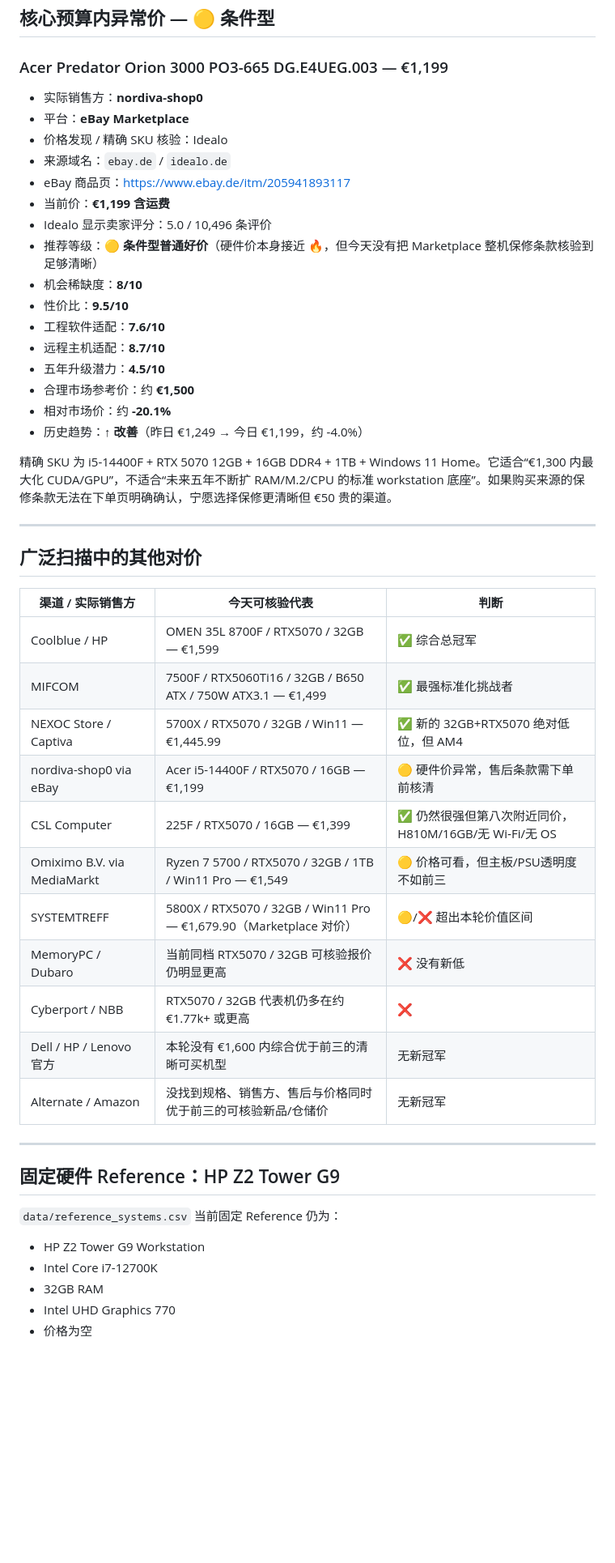
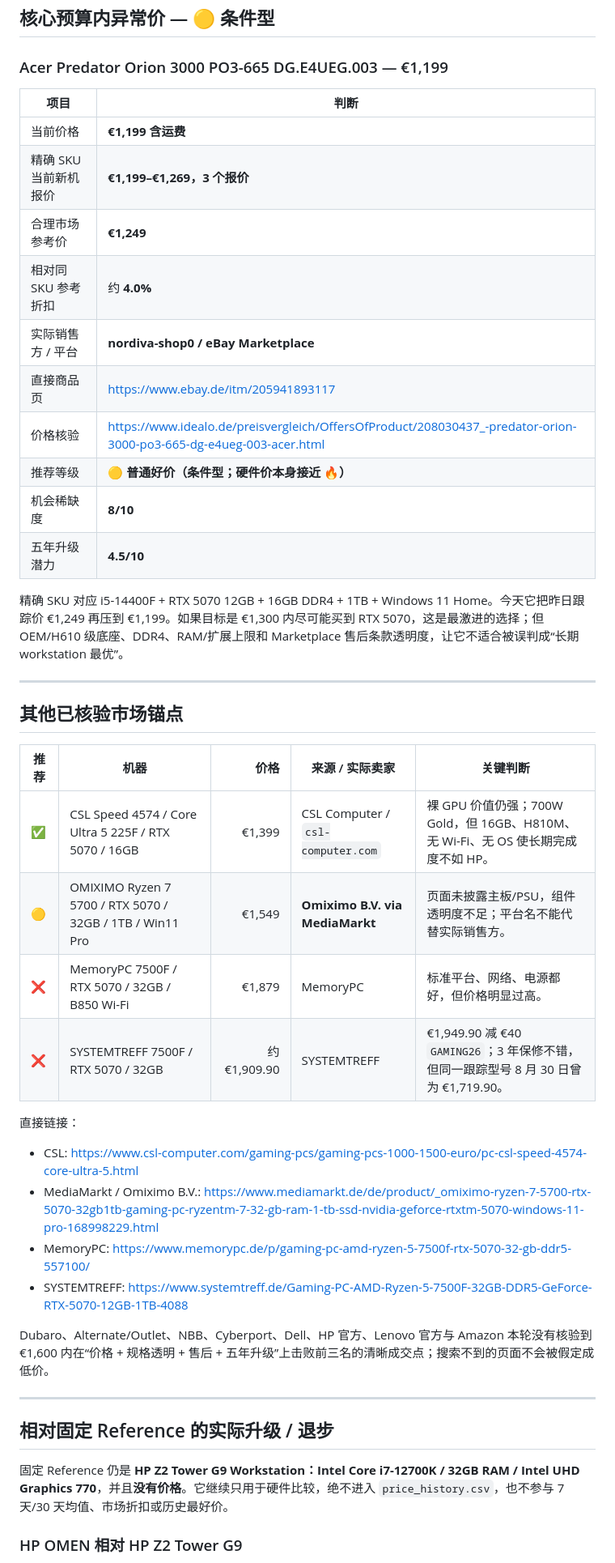
Before and after one commit to wgchen25-droid/Desktop_Searching, a Markdown page: reports/2026-09-07.md, the part around one of its changes. Shown at 81% size. Rendered like a GitHub page; blank space fills up the shorter version.

Commit message:
Correct and finalize desktop report for 2026-09-07

```diff
--- a/reports/2026-09-07.md
+++ b/reports/2026-09-07.md
@@ -118,52 +73,46 @@
 
 ### Acer Predator Orion 3000 PO3-665 DG.E4UEG.003 — €1,199
 
-- 实际销售方：**nordiva-shop0**
-- 平台：**eBay Marketplace**
-- 价格发现 / 精确 SKU 核验：Idealo
-- 来源域名：`ebay.de` / `idealo.de`
-- eBay 商品页：https://www.ebay.de/itm/205941893117
-- 当前价：**€1,199 含运费**
-- Idealo 显示卖家评分：5.0 / 10,496 条评价
-- 推荐等级：**🟡 条件型普通好价**（硬件价本身接近 🔥，但今天没有把 Marketplace 整机保修条款核验到足够清晰）
-- 机会稀缺度：**8/10**
-- 性价比：**9.5/10**
-- 工程软件适配：**7.6/10**
-- 远程主机适配：**8.7/10**
-- 五年升级潜力：**4.5/10**
-- 合理市场参考价：约 **€1,500**
-- 相对市场价：约 **-20.1%**
-- 历史趋势：**↑ 改善**（昨日 €1,249 → 今日 €1,199，约 -4.0%）
+| 项目 | 判断 |
+|---|---|
+| 当前价格 | **€1,199 含运费** |
+| 精确 SKU 当前新机报价 | **€1,199–€1,269，3 个报价** |
+| 合理市场参考价 | **€1,249** |
+| 相对同 SKU 参考折扣 | 约 **4.0%** |
+| 实际销售方 / 平台 | **nordiva-shop0 / eBay Marketplace** |
+| 直接商品页 | https://www.ebay.de/itm/205941893117 |
+| 价格核验 | https://www.idealo.de/preisvergleich/OffersOfProduct/208030437_-predator-orion-3000-po3-665-dg-e4ueg-003-acer.html |
+| 推荐等级 | **🟡 普通好价（条件型；硬件价本身接近 🔥）** |
+| 机会稀缺度 | **8/10** |
+| 五年升级潜力 | **4.5/10** |
 
-精确 SKU 为 i5-14400F + RTX 5070 12GB + 16GB DDR4 + 1TB + Windows 11 Home。它适合“€1,300 内最大化 CUDA/GPU”，不适合“未来五年不断扩 RAM/M.2/CPU 的标准 workstation 底座”。如果购买来源的保修条款无法在下单页明确确认，宁愿选择保修更清晰但 €50 贵的渠道。
+精确 SKU 对应 i5-14400F + RTX 5070 12GB + 16GB DDR4 + 1TB + Windows 11 Home。今天它把昨日跟踪价 €1,249 再压到 €1,199。如果目标是 €1,300 内尽可能买到 RTX 5070，这是最激进的选择；但 OEM/H610 级底座、DDR4、RAM/扩展上限和 Marketplace 售后条款透明度，让它不适合被误判成“长期 workstation 最优”。
 
 ---
 
-## 广泛扫描中的其他对价
+## 其他已核验市场锚点
 
-| 渠道 / 实际销售方 | 今天可核验代表 | 判断 |
-|---|---|---|
-| Coolblue / HP | OMEN 35L 8700F / RTX5070 / 32GB — €1,599 | ✅ 综合总冠军 |
-| MIFCOM | 7500F / RTX5060Ti16 / 32GB / B650 ATX / 750W ATX3.1 — €1,499 | ✅ 最强标准化挑战者 |
-| NEXOC Store / Captiva | 5700X / RTX5070 / 32GB / Win11 — €1,445.99 | ✅ 新的 32GB+RTX5070 绝对低位，但 AM4 |
-| nordiva-shop0 via eBay | Acer i5-14400F / RTX5070 / 16GB — €1,199 | 🟡 硬件价异常，售后条款需下单前核清 |
-| CSL Computer | 225F / RTX5070 / 16GB — €1,399 | ✅ 仍然很强但第八次附近同价，H810M/16GB/无 Wi‑Fi/无 OS |
-| Omiximo B.V. via MediaMarkt | Ryzen 7 5700 / RTX5070 / 32GB / 1TB / Win11 Pro — €1,549 | 🟡 价格可看，但主板/PSU透明度不如前三 |
-| SYSTEMTREFF | 5800X / RTX5070 / 32GB / Win11 Pro — €1,679.90（Marketplace 对价） | 🟡/❌ 超出本轮价值区间 |
-| MemoryPC / Dubaro | 当前同档 RTX5070 / 32GB 可核验报价仍明显更高 | ❌ 没有新低 |
-| Cyberport / NBB | RTX5070 / 32GB 代表机仍多在约 €1.77k+ 或更高 | ❌ |
-| Dell / HP / Lenovo 官方 | 本轮没有 €1,600 内综合优于前三的清晰可买机型 | 无新冠军 |
-| Alternate / Amazon | 没找到规格、销售方、售后与价格同时优于前三的可核验新品/仓储价 | 无新冠军 |
+| 推荐 | 机器 | 价格 | 来源 / 实际卖家 | 关键判断 |
+|---|---|---:|---|---|
+| ✅ | CSL Speed 4574 / Core Ultra 5 225F / RTX 5070 / 16GB | €1,399 | CSL Computer / `csl-computer.com` | 裸 GPU 价值仍强；700W Gold，但 16GB、H810M、无 Wi-Fi、无 OS 使长期完成度不如 HP。 |
+| 🟡 | OMIXIMO Ryzen 7 5700 / RTX 5070 / 32GB / 1TB / Win11 Pro | €1,549 | **Omiximo B.V. via MediaMarkt** | 页面未披露主板/PSU，组件透明度不足；平台名不能代替实际销售方。 |
+| ❌ | MemoryPC 7500F / RTX 5070 / 32GB / B850 Wi-Fi | €1,879 | MemoryPC | 标准平台、网络、电源都好，但价格明显过高。 |
+| ❌ | SYSTEMTREFF 7500F / RTX 5070 / 32GB | 约 €1,909.90 | SYSTEMTREFF | €1,949.90 减 €40 `GAMING26`；3 年保修不错，但同一跟踪型号 8 月 30 日曾为 €1,719.90。 |
+
+直接链接：
+
+- CSL: https://www.csl-computer.com/gaming-pcs/gaming-pcs-1000-1500-euro/pc-csl-speed-4574-core-ultra-5.html
+- MediaMarkt / Omiximo B.V.: https://www.mediamarkt.de/de/product/_omiximo-ryzen-7-5700-rtx-5070-32gb1tb-gaming-pc-ryzentm-7-32-gb-ram-1-tb-ssd-nvidia-geforce-rtxtm-5070-windows-11-pro-168998229.html
+- MemoryPC: https://www.memorypc.de/p/gaming-pc-amd-ryzen-5-7500f-rtx-5070-32-gb-ddr5-557100/
+- SYSTEMTREFF: https://www.systemtreff.de/Gaming-PC-AMD-Ryzen-5-7500F-32GB-DDR5-GeForce-RTX-5070-12GB-1TB-4088
+
+Dubaro、Alternate/Outlet、NBB、Cyberport、Dell、HP 官方、Lenovo 官方与 Amazon 本轮没有核验到 €1,600 内在“价格 + 规格透明 + 售后 + 五年升级”上击败前三名的清晰成交点；搜索不到的页面不会被假定成低价。
 
 ---
 
-## 固定硬件 Reference：HP Z2 Tower G9
+## 相对固定 Reference 的实际升级 / 退步
 
-`data/reference_systems.csv` 当前固定 Reference 仍为：
+固定 Reference 仍是 **HP Z2 Tower G9 Workstation：Intel Core i7-12700K / 32GB RAM / Intel UHD Graphics 770**，并且**没有价格**。它继续只用于硬件比较，绝不进入 `price_history.csv`，也不参与 7 天/30 天均值、市场折扣或历史最好价。
 
-- HP Z2 Tower G9 Workstation
-- Intel Core i7-12700K
-- 32GB RAM
-- Intel UHD Graphics 770
-- 价格为空
+### HP OMEN 相对 HP Z2 Tower G9
 
```
Also changed, not shown: other parts of reports/2026-09-07.md (+59 -119 lines).
